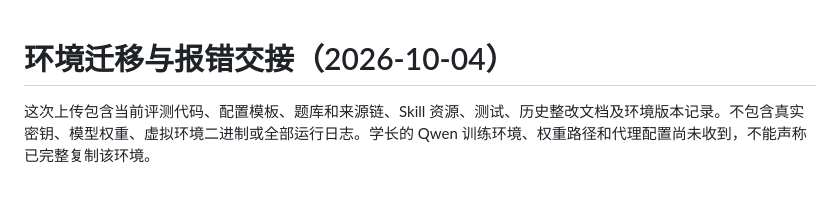
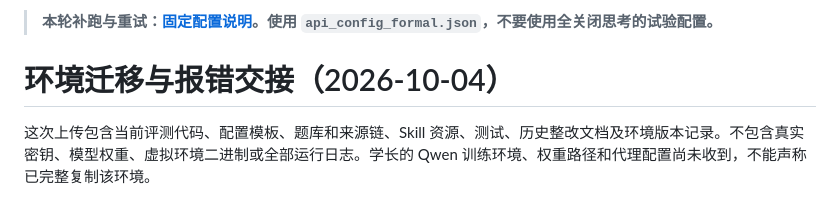
Before and after one commit to Airlivy/EduSkillBench, a Markdown page: repro/handoff/README.md, the part around the change. GitHub-like rendering.

```diff
--- a/repro/handoff/README.md
+++ b/repro/handoff/README.md
@@ -1,3 +1,5 @@
+> **本轮补跑与重试：[固定配置说明](../FORMAL_CONFIG.md)。使用 `api_config_formal.json`，不要使用全关闭思考的试验配置。**
+
 # 环境迁移与报错交接（2026-10-04）
 
 这次上传包含当前评测代码、配置模板、题库和来源链、Skill 资源、测试、历史整改文档及环境版本记录。不包含真实密钥、模型权重、虚拟环境二进制或全部运行日志。学长的 Qwen 训练环境、权重路径和代理配置尚未收到，不能声称已完整复制该环境。
```
Also changed, not shown: README.md (+2 -0 lines), repro/FORMAL_CONFIG.md (added, +46 -0 lines).
